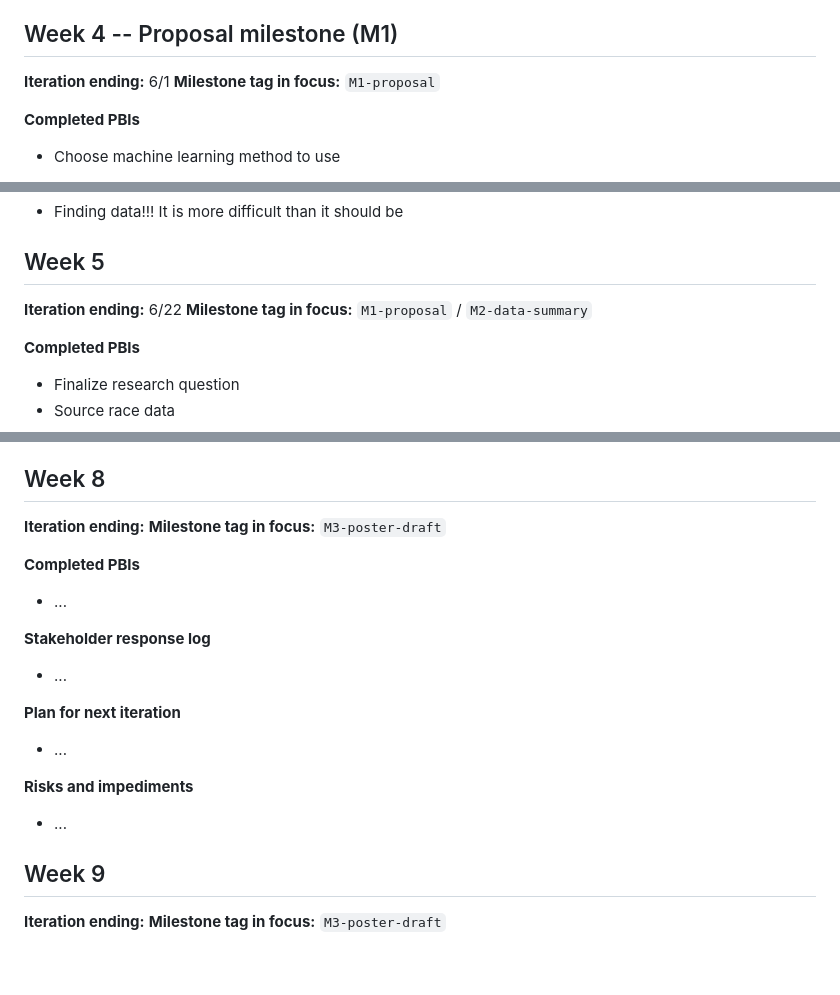
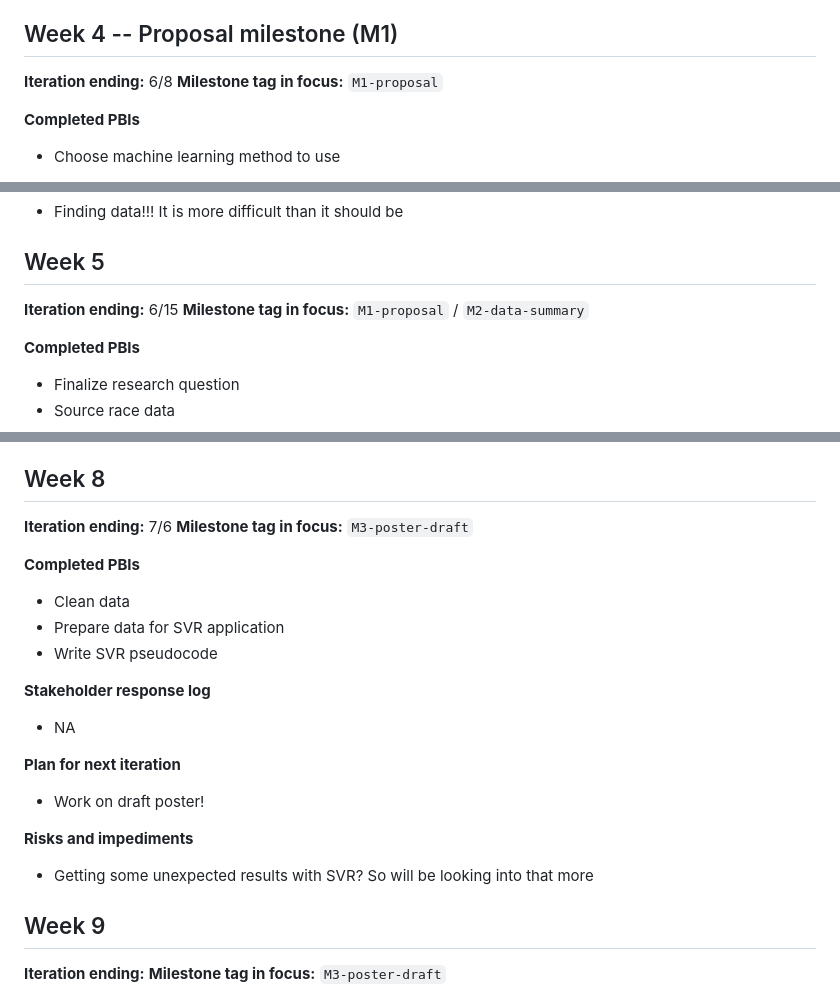
Before and after one commit to eskerani/prison-predictor-capstone, a Markdown page: README.md, 3 parts joined by grey strips. Rendered like a GitHub page; blank space fills up the shorter version.

Commit message:
Posted week 8 summary

```diff
--- a/README.md
+++ b/README.md
@@ -38,7 +38,7 @@ One subsection per class week. The owner team commits the new section **before e
 
 ## Week 4 -- Proposal milestone (M1)
 
-**Iteration ending:** 6/1
+**Iteration ending:** 6/8
 **Milestone tag in focus:** `M1-proposal`
 
 **Completed PBIs**
@@ -62,7 +62,7 @@ One subsection per class week. The owner team commits the new section **before e
 
 ## Week 5
 
-**Iteration ending:** 6/22
+**Iteration ending:** 6/15
 **Milestone tag in focus:** `M1-proposal` / `M2-data-summary`
 
 **Completed PBIs**
@@ -122,20 +122,22 @@ One subsection per class week. The owner team commits the new section **before e
 
 ## Week 8
 
-**Iteration ending:**
+**Iteration ending:** 7/6
 **Milestone tag in focus:** `M3-poster-draft`
 
 **Completed PBIs**
-- ...
+- Clean data
+- Prepare data for SVR application
+- Write SVR pseudocode
 
 **Stakeholder response log**
-- ...
+- NA
 
 **Plan for next iteration**
-- ...
+- Work on draft poster!
 
 **Risks and impediments**
-- ...
+- Getting some unexpected results with SVR? So will be looking into that more
 
 ## Week 9
 
```
Also changed, not shown: other parts of README.md (+2 -2 lines).
